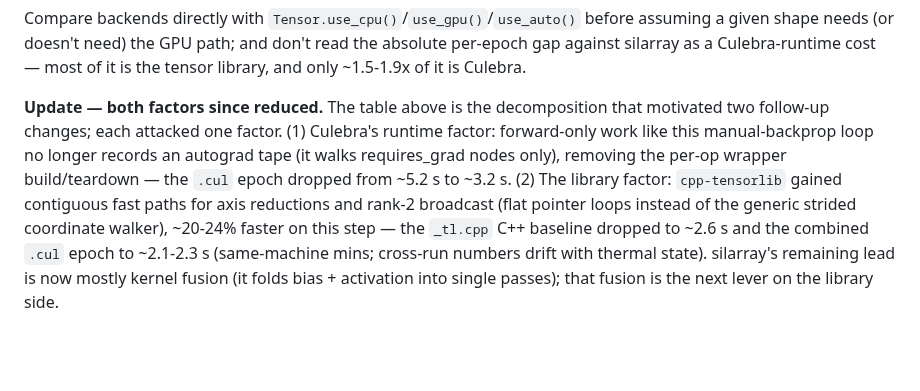
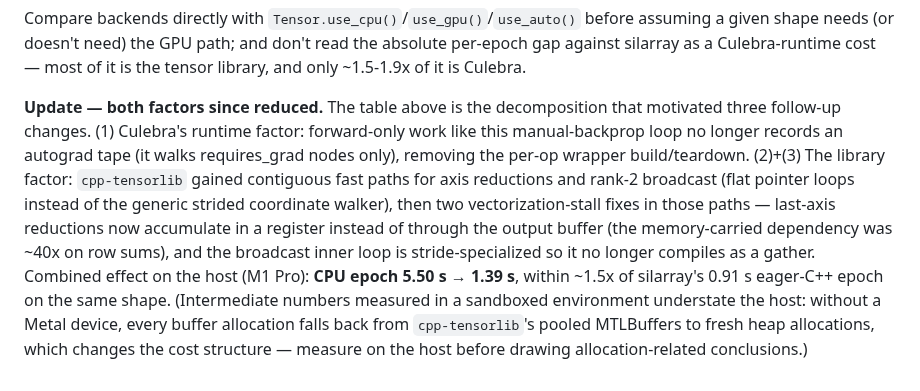
Before and after one commit to yhirose/culebra, a Markdown page: benchmarks/mnist/README.md, the part around the change. Rendered like a GitHub page; blank space fills up the shorter version.

Commit message:
Bump cpp-tensorlib: fix last-axis reduction stall + broadcast vectorization
Profiling the autoencoder step (after the earlier contiguous-kernel work)
showed the remaining gap to eager libraries was not fusion but two vectorization
stalls in cpp-tensorlib's CPU kernels: last-axis reductions carried their
accumulator through memory (~40x slow on [512,100] row-sums), and the rank-2
broadcast inner loop indexed with runtime strides (a gather). Both now
accumulate/step in registers. Pure performance, no behavior change (culebra
test-dev symmetric, microgpt_tensor loss bit-identical); the reduction fix
alone is ~22% off the CPU autoencoder epoch.

```diff
--- a/benchmarks/mnist/README.md
+++ b/benchmarks/mnist/README.md
@@ -304,16 +304,20 @@ most of it is the tensor library, and only ~1.5-1.9x of it is
 Culebra.
 
 **Update — both factors since reduced.** The table above is the
-decomposition that motivated two follow-up changes; each attacked one
-factor. (1) Culebra's runtime factor: forward-only work like this
-manual-backprop loop no longer records an autograd tape (it walks
-requires_grad nodes only), removing the per-op wrapper build/teardown —
-the `.cul` epoch dropped from ~5.2 s to ~3.2 s. (2) The library factor:
+decomposition that motivated three follow-up changes. (1) Culebra's
+runtime factor: forward-only work like this manual-backprop loop no
+longer records an autograd tape (it walks requires_grad nodes only),
+removing the per-op wrapper build/teardown. (2)+(3) The library factor:
 `cpp-tensorlib` gained contiguous fast paths for axis reductions and
 rank-2 broadcast (flat pointer loops instead of the generic strided
-coordinate walker), ~20-24% faster on this step — the `_tl.cpp` C++
-baseline dropped to ~2.6 s and the combined `.cul` epoch to ~2.1-2.3 s
-(same-machine mins; cross-run numbers drift with thermal state).
-silarray's remaining lead is now mostly kernel fusion (it folds bias +
-activation into single passes); that fusion is the next lever on the
-library side.
+coordinate walker), then two vectorization-stall fixes in those paths —
+last-axis reductions now accumulate in a register instead of through the
+output buffer (the memory-carried dependency was ~40x on row sums), and
+the broadcast inner loop is stride-specialized so it no longer compiles
+as a gather. Combined effect on the host (M1 Pro): **CPU epoch
+5.50 s → 1.39 s**, within ~1.5x of silarray's 0.91 s eager-C++ epoch on
+the same shape. (Intermediate numbers measured in a sandboxed
+environment understate the host: without a Metal device, every buffer
+allocation falls back from `cpp-tensorlib`'s pooled MTLBuffers to fresh
+heap allocations, which changes the cost structure — measure on the
+host before drawing allocation-related conclusions.)
```
